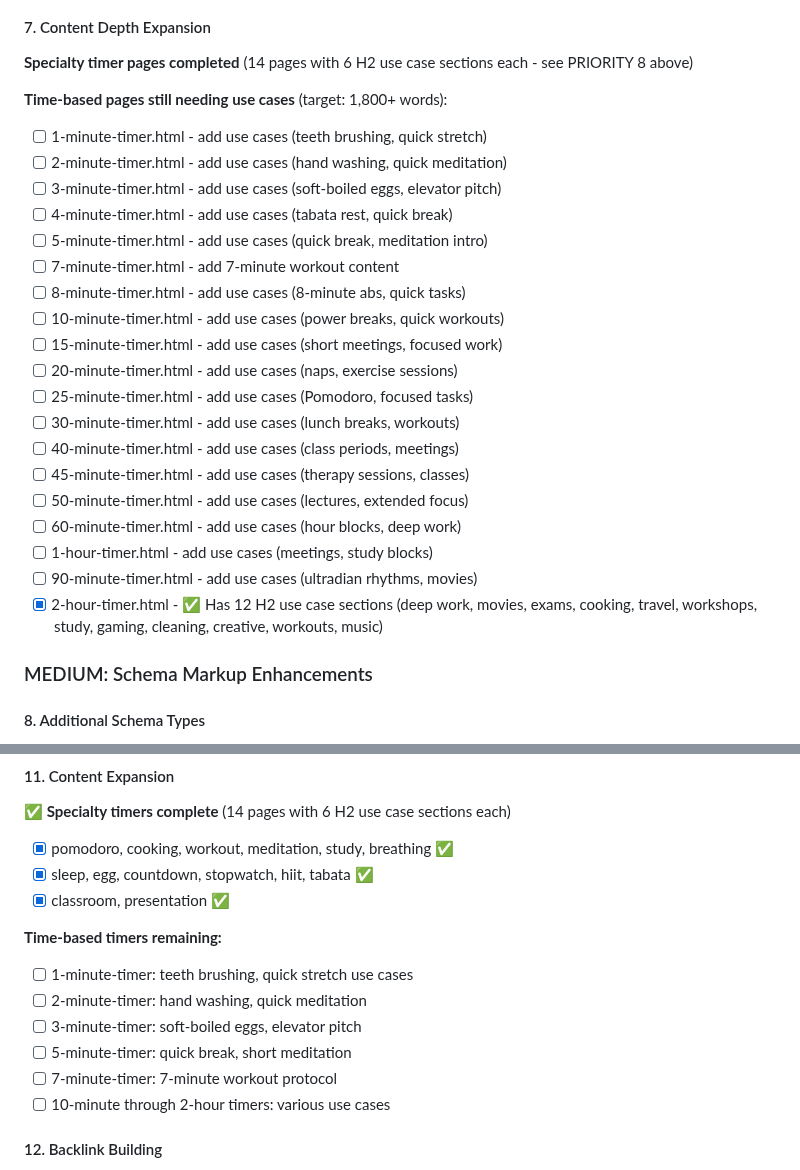
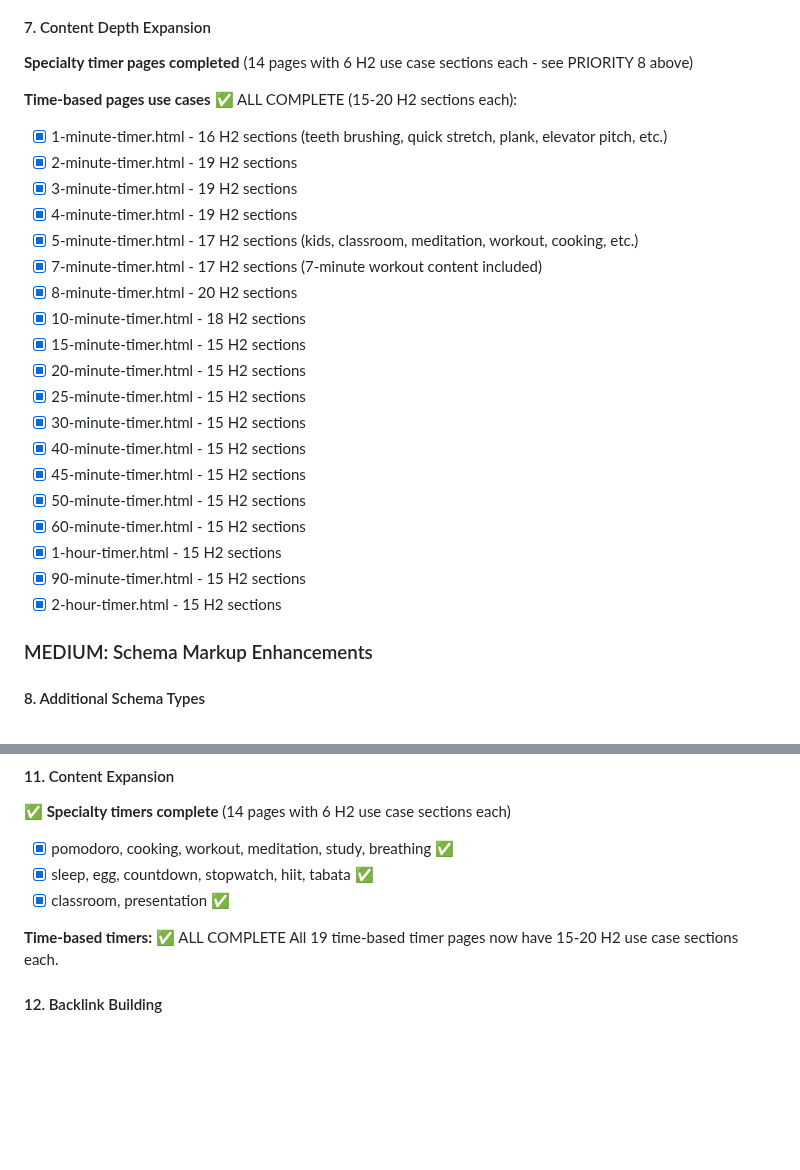
Before and after one commit to ryanpate/lazytimer, a Markdown page: CLAUDE.md, 2 parts joined by grey strips. Drawn GitHub-style; blank space fills up the shorter version.

Commit message:
Update CLAUDE.md: Mark all time-based timer use cases complete
All 19 time-based timer pages have 15-20 H2 use case sections:
- 1-minute through 10-minute: 16-20 sections each
- 15-minute through 2-hour: 15 sections each

Co-Authored-By: Claude Opus 4.5 <noreply@anthropic.com>

```diff
--- a/CLAUDE.md
+++ b/CLAUDE.md
@@ -950,26 +950,26 @@ All other pages (workout-timer, study-timer, pomodoro-timer, 2-hour-timer, etc.)
 #### 7. Content Depth Expansion
 **Specialty timer pages completed** (14 pages with 6 H2 use case sections each - see PRIORITY 8 above)
 
-**Time-based pages still needing use cases** (target: 1,800+ words):
-- [ ] 1-minute-timer.html - add use cases (teeth brushing, quick stretch)
-- [ ] 2-minute-timer.html - add use cases (hand washing, quick meditation)
-- [ ] 3-minute-timer.html - add use cases (soft-boiled eggs, elevator pitch)
-- [ ] 4-minute-timer.html - add use cases (tabata rest, quick break)
-- [ ] 5-minute-timer.html - add use cases (quick break, meditation intro)
-- [ ] 7-minute-timer.html - add 7-minute workout content
-- [ ] 8-minute-timer.html - add use cases (8-minute abs, quick tasks)
-- [ ] 10-minute-timer.html - add use cases (power breaks, quick workouts)
-- [ ] 15-minute-timer.html - add use cases (short meetings, focused work)
-- [ ] 20-minute-timer.html - add use cases (naps, exercise sessions)
-- [ ] 25-minute-timer.html - add use cases (Pomodoro, focused tasks)
-- [ ] 30-minute-timer.html - add use cases (lunch breaks, workouts)
-- [ ] 40-minute-timer.html - add use cases (class periods, meetings)
-- [ ] 45-minute-timer.html - add use cases (therapy sessions, classes)
-- [ ] 50-minute-timer.html - add use cases (lectures, extended focus)
-- [ ] 60-minute-timer.html - add use cases (hour blocks, deep work)
-- [ ] 1-hour-timer.html - add use cases (meetings, study blocks)
-- [ ] 90-minute-timer.html - add use cases (ultradian rhythms, movies)
-- [x] 2-hour-timer.html - ✅ Has 12 H2 use case sections (deep work, movies, exams, cooking, travel, workshops, study, gaming, cleaning, creative, workouts, music)
+**Time-based pages use cases** ✅ ALL COMPLETE (15-20 H2 sections each):
+- [x] 1-minute-timer.html - 16 H2 sections (teeth brushing, quick stretch, plank, elevator pitch, etc.)
+- [x] 2-minute-timer.html - 19 H2 sections
+- [x] 3-minute-timer.html - 19 H2 sections
+- [x] 4-minute-timer.html - 19 H2 sections
+- [x] 5-minute-timer.html - 17 H2 sections (kids, classroom, meditation, workout, cooking, etc.)
+- [x] 7-minute-timer.html - 17 H2 sections (7-minute workout content included)
+- [x] 8-minute-timer.html - 20 H2 sections
+- [x] 10-minute-timer.html - 18 H2 sections
+- [x] 15-minute-timer.html - 15 H2 sections
+- [x] 20-minute-timer.html - 15 H2 sections
+- [x] 25-minute-timer.html - 15 H2 sections
+- [x] 30-minute-timer.html - 15 H2 sections
+- [x] 40-minute-timer.html - 15 H2 sections
+- [x] 45-minute-timer.html - 15 H2 sections
+- [x] 50-minute-timer.html - 15 H2 sections
+- [x] 60-minute-timer.html - 15 H2 sections
+- [x] 1-hour-timer.html - 15 H2 sections
+- [x] 90-minute-timer.html - 15 H2 sections
+- [x] 2-hour-timer.html - 15 H2 sections
 
 ### MEDIUM: Schema Markup Enhancements
 
@@ -1514,13 +1514,8 @@ All 3 fitness pages (workout-timer, hiit-timer, tabata-timer) already optimized:
 - [x] sleep, egg, countdown, stopwatch, hiit, tabata ✅
 - [x] classroom, presentation ✅
 
-**Time-based timers remaining:**
-- [ ] 1-minute-timer: teeth brushing, quick stretch use cases
-- [ ] 2-minute-timer: hand washing, quick meditation
-- [ ] 3-minute-timer: soft-boiled eggs, elevator pitch
-- [ ] 5-minute-timer: quick break, short meditation
-- [ ] 7-minute-timer: 7-minute workout protocol
-- [ ] 10-minute through 2-hour timers: various use cases
+**Time-based timers:** ✅ ALL COMPLETE
+All 19 time-based timer pages now have 15-20 H2 use case sections each.
 
 #### 12. Backlink Building
 - [ ] Submit to Product Hunt
```
